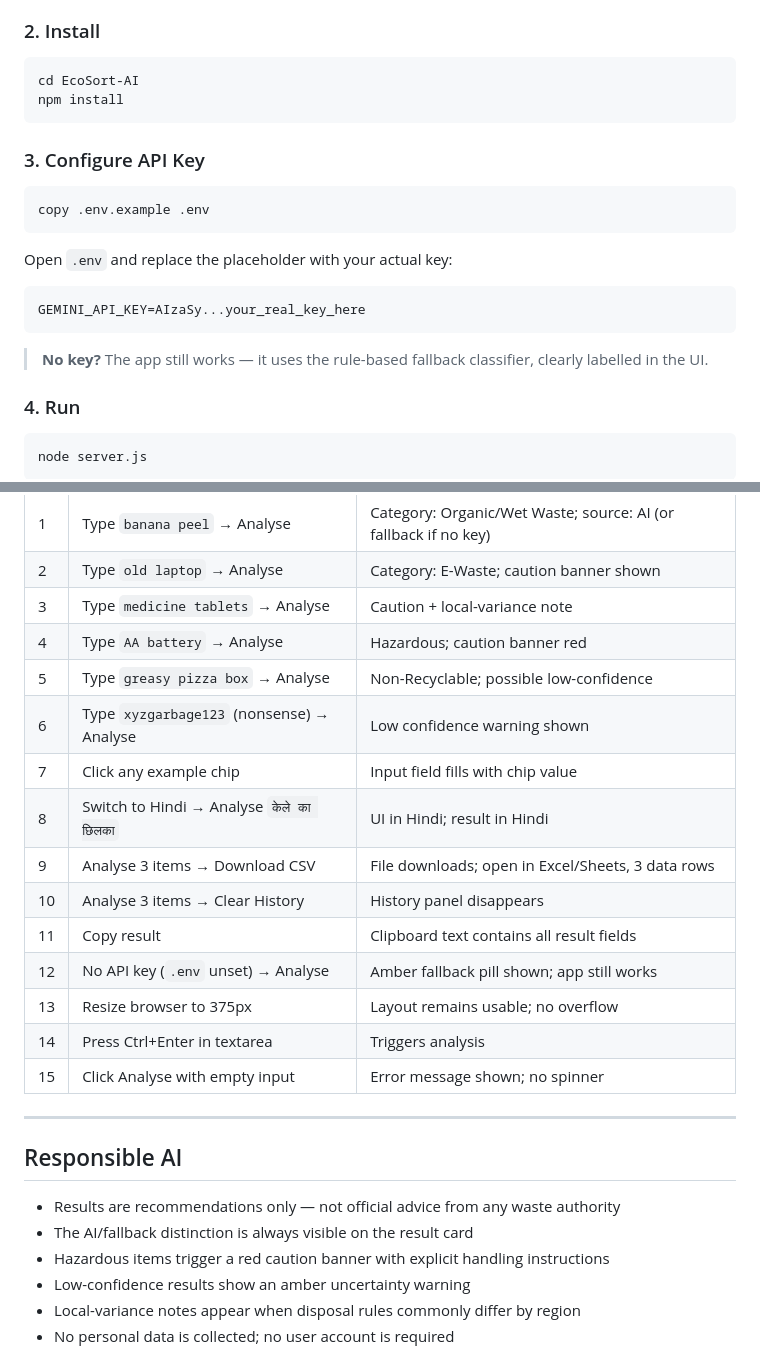
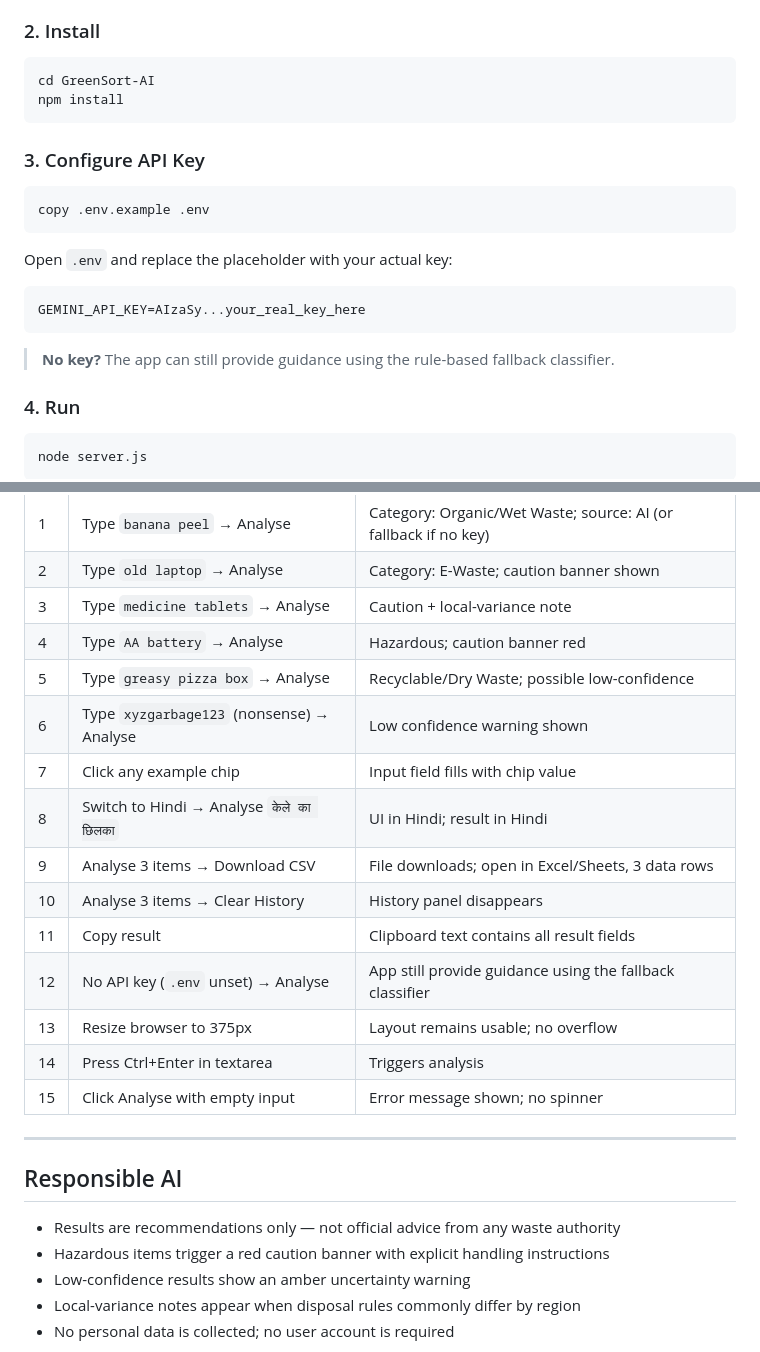
Before and after one commit to Bhavnapanda/GreenSort-AI, a Markdown page: README.md, 2 parts joined by grey strips. GitHub-like rendering.

````diff
--- a/README.md
+++ b/README.md
@@ -44,7 +44,7 @@ Built for the *AI for Sustainability* internship. Supports SDG 11, SDG 12 and SD
 ### 2. Install
 
 ```bash
-cd EcoSort-AI
+cd GreenSort-AI
 npm install
 ```
 
@@ -60,7 +60,7 @@ Open `.env` and replace the placeholder with your actual key:
 GEMINI_API_KEY=AIzaSy...your_real_key_here
 ```
 
-> **No key?** The app still works — it uses the rule-based fallback classifier, clearly labelled in the UI.
+> **No key?** The app can still provide guidance using the rule-based fallback classifier.
 
 ### 4. Run
 
@@ -141,14 +135,14 @@ Run these after `node server.js` to verify all major paths:
 | 2 | Type `old laptop` → Analyse | Category: E-Waste; caution banner shown |
 | 3 | Type `medicine tablets` → Analyse | Caution + local-variance note |
 | 4 | Type `AA battery` → Analyse | Hazardous; caution banner red |
-| 5 | Type `greasy pizza box` → Analyse | Non-Recyclable; possible low-confidence |
+| 5 | Type `greasy pizza box` → Analyse | Recyclable/Dry Waste; possible low-confidence |
 | 6 | Type `xyzgarbage123` (nonsense) → Analyse | Low confidence warning shown |
 | 7 | Click any example chip | Input field fills with chip value |
 | 8 | Switch to Hindi → Analyse `केले का छिलका` | UI in Hindi; result in Hindi |
 | 9 | Analyse 3 items → Download CSV | File downloads; open in Excel/Sheets, 3 data rows |
 | 10 | Analyse 3 items → Clear History | History panel disappears |
 | 11 | Copy result | Clipboard text contains all result fields |
-| 12 | No API key (`.env` unset) → Analyse | Amber fallback pill shown; app still works |
+| 12 | No API key (`.env` unset) → Analyse | App still provide guidance using the fallback classifier |
 | 13 | Resize browser to 375px | Layout remains usable; no overflow |
 | 14 | Press Ctrl+Enter in textarea | Triggers analysis |
 | 15 | Click Analyse with empty input | Error message shown; no spinner |
@@ -158,7 +152,6 @@ Run these after `node server.js` to verify all major paths:
 ## Responsible AI
 
 - Results are recommendations only — not official advice from any waste authority
-- The AI/fallback distinction is always visible on the result card
 - Hazardous items trigger a red caution banner with explicit handling instructions
 - Low-confidence results show an amber uncertainty warning
 - Local-variance notes appear when disposal rules commonly differ by region
````
Also changed, not shown: other parts of README.md (+17 -24 lines).
